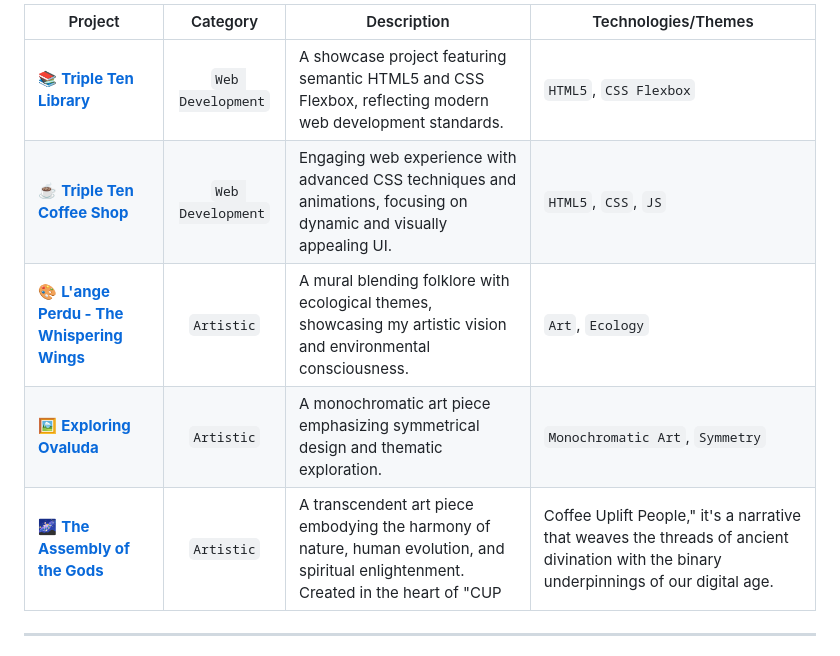
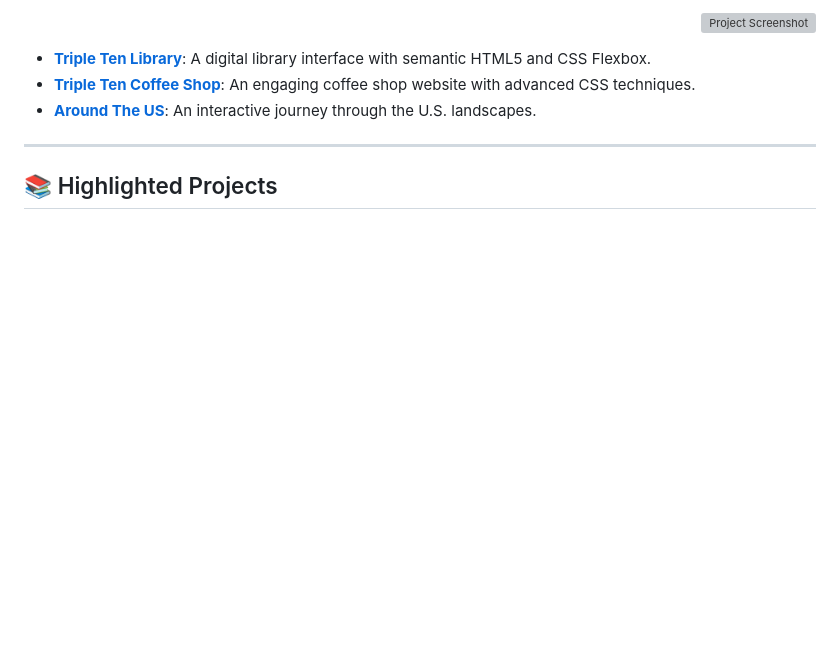
Before and after one commit to al-XLeMEsTRE/al-XLeMEsTRE, a Markdown page: README.md, the part around the change printed below. Rendered like a GitHub page; blank space fills up the shorter version; grey boxes are pictures that could not be loaded.

```diff
--- a/README.md
+++ b/README.md
@@ -60,12 +51,13 @@ Singularity: Deeply interested in the concept of the technological singularity,
 
-| Project | Category | Description | Technologies/Themes |
-| ------- | :------: | ----------- | ------------------- |
-| 📚 **[Triple Ten Library](https://al-xlemestre.github.io/Library/)** | `Web Development` | A showcase project featuring semantic HTML5 and CSS Flexbox, reflecting modern web development standards. | `HTML5`, `CSS Flexbox` |
-| ☕ **[Triple Ten Coffee Shop](https://al-xlemestre.github.io/Coffee_Shop/)** | `Web Development` | Engaging web experience with advanced CSS techniques and animations, focusing on dynamic and visually appealing UI. | `HTML5`, `CSS`, `JS` |
-| 🎨 **[L'ange Perdu - The Whispering Wings](https://gamma.app/docs/Lange-Perdu-The-Whispering-Wings-of-Natures-Sanctuary-57lk5vlnj2qjlb2/)** | `Artistic` | A mural blending folklore with ecological themes, showcasing my artistic vision and environmental consciousness. | `Art`, `Ecology` |
-| 🖼️ **[Exploring Ovaluda](https://gamma.app/docs/Exploring-Ovaluda-gxm2zdi5l356qxp?mode=doc)** | `Artistic` | A monochromatic art piece emphasizing symmetrical design and thematic exploration. | `Monochromatic Art`, `Symmetry` |
-| 🌌 **[The Assembly of the Gods](https://gamma.app/docs/The-Assembly-of-the-Gods-l6d2q0vgy913smt?mode=doc#card-4td8pgndhyvtpyy)** | `Artistic` | A transcendent art piece embodying the harmony of nature, human evolution, and spiritual enlightenment. Created in the heart of "CUP | Coffee Uplift People," it's a narrative that weaves the threads of ancient divination with the binary underpinnings of our digital age. | `Art`, `Nature`, `Spirituality`, `Binary System` |
+<p align="right">
+  <img src="/Full%20ScreenShot.png" alt="Project Screenshot" width="100">
+</p>
+
+- **[Triple Ten Library](https://al-xlemestre.github.io/Library/)**: A digital library interface with semantic HTML5 and CSS Flexbox.
+- **[Triple Ten Coffee Shop](https://al-xlemestre.github.io/Coffee_Shop/)**: An engaging coffee shop website with advanced CSS techniques.
+- **[Around The US](https://fritzisfluent.github.io/Around-The-US/)**: An interactive journey through the U.S. landscapes.
 
 ---
 
+## 📚 Highlighted Projects
 
```
Also changed, not shown: other parts of README.md (+55 -87 lines).
